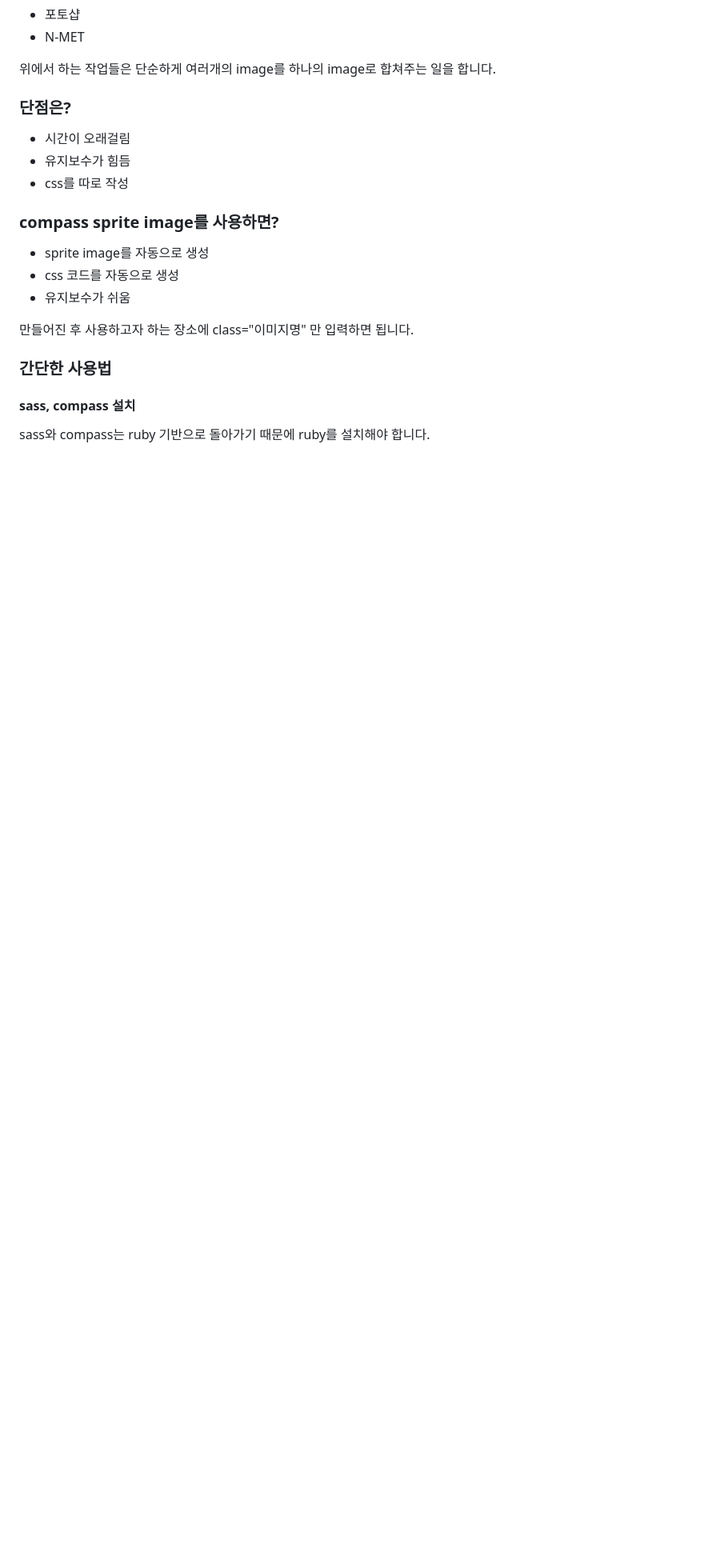
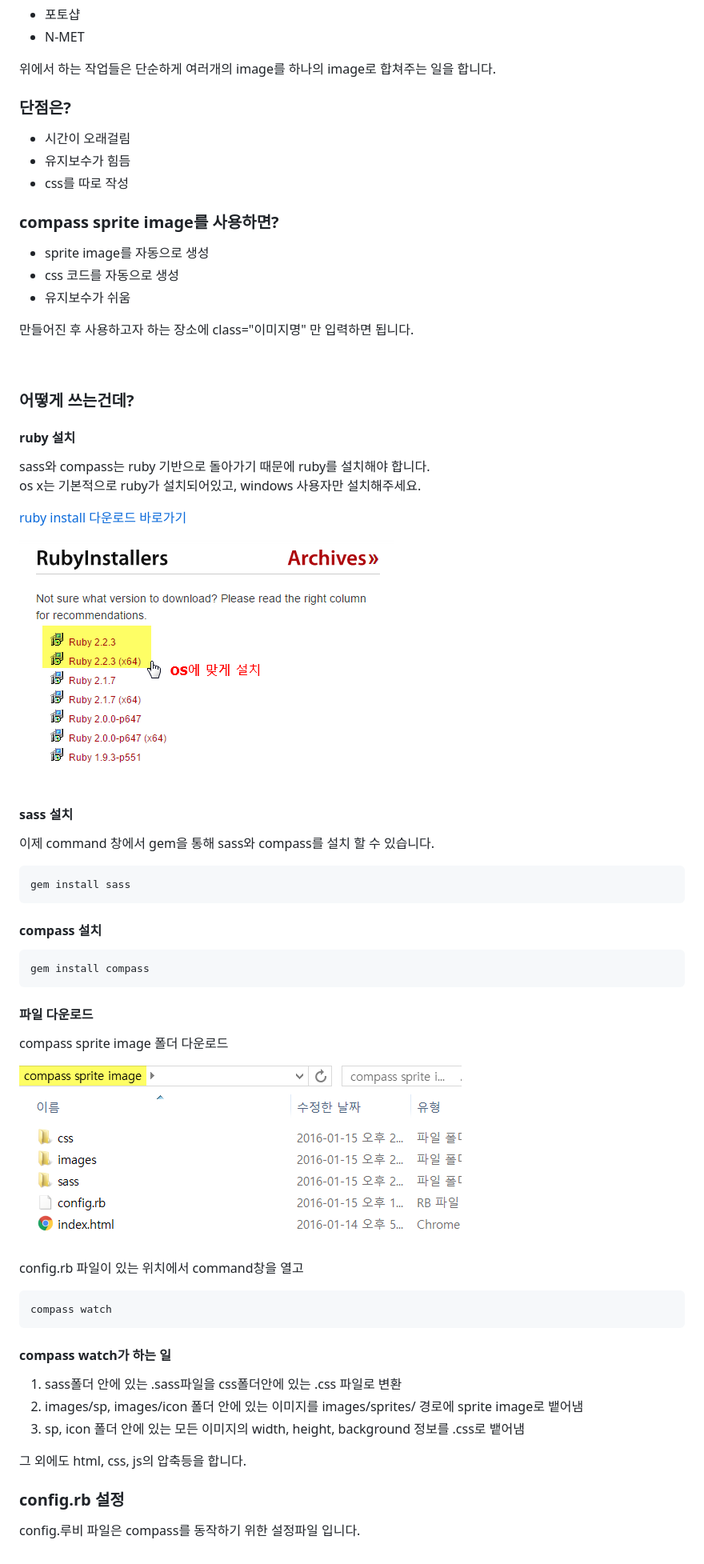
Before and after one commit to midking/My_personal, a Markdown page: Compass Sprite/README.md, the part around the change. Shown: that part at 80% size. GitHub-like rendering; pictures changed too: Compass Sprite/images/img_sample01.png (added), Compass Sprite/images/img_sample02.png (added); blank space fills up the shorter version.

Commit message:
사용법 내용과 이미지 추가

````diff
--- a/Compass Sprite/README.md
+++ b/Compass Sprite/README.md
@@ -18,7 +18,52 @@
 
 만들어진 후 사용하고자 하는 장소에 class="이미지명" 만 입력하면 됩니다.
 
-### 간단한 사용법
+<br />
 
-#### sass, compass 설치
+### 어떻게 쓰는건데?
+
+#### ruby 설치
 sass와 compass는 ruby 기반으로 돌아가기 때문에 ruby를 설치해야 합니다.
+os x는 기본적으로 ruby가 설치되어있고, windows 사용자만 설치해주세요.
+
+[ruby install 다운로드 바로가기](http://rubyinstaller.org/downloads/)
+
+![다운로드](images/img_sample01.png)
+
+#### sass 설치
+이제 command 창에서 gem을 통해 sass와 compass를 설치 할 수 있습니다.
+```bash
+gem install sass
+```
+
+#### compass 설치
+```bash
+gem install compass
+```
+
+#### 파일 다운로드
+compass sprite image 폴더 다운로드
+
+![폴더 열기](images/img_sample02.png)
+
+config.rb 파일이 있는 위치에서 command창을 열고
+```bash
+compass watch
+```
+
+#### compass watch가 하는 일
+1. sass폴더 안에 있는 .sass파일을 css폴더안에 있는 .css 파일로 변환
+2. images/sp, images/icon 폴더 안에 있는 이미지를 images/sprites/ 경로에 sprite image로 뱉어냄
+3. sp, icon 폴더 안에 있는 모든 이미지의 width, height, background 정보를 .css로 뱉어냄
+
+그 외에도 html, css, js의 압축등을 합니다.
+<br />
+
+### config.rb 설정
+config.루비 파일은 compass를 동작하기 위한 설정파일 입니다.
+
+
+
+
+
+<br /><br /><br /><br />
````
